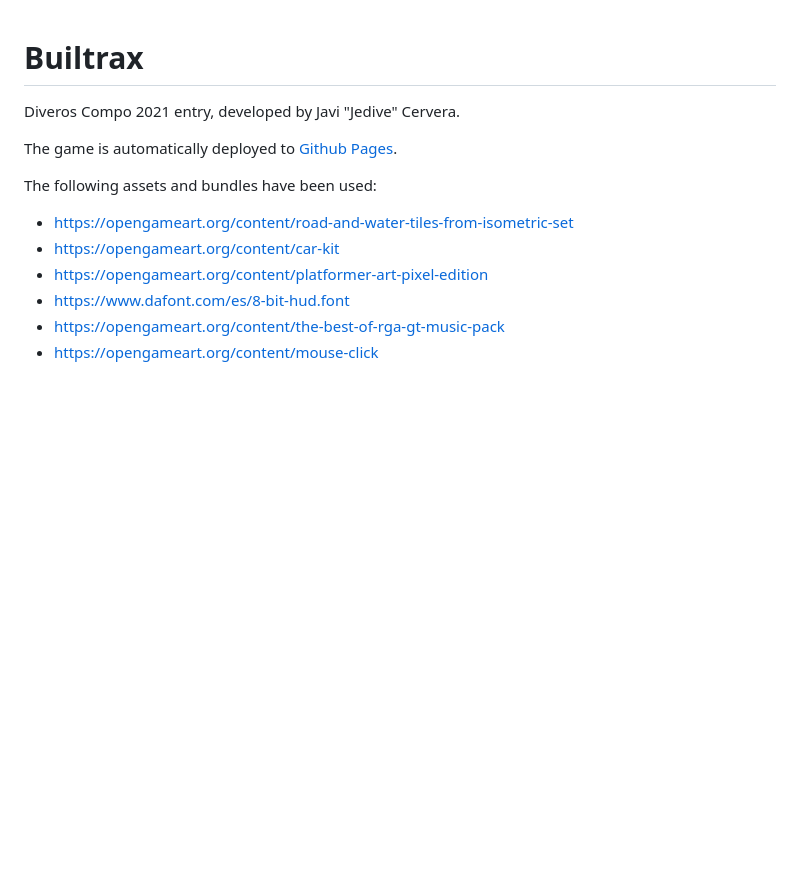
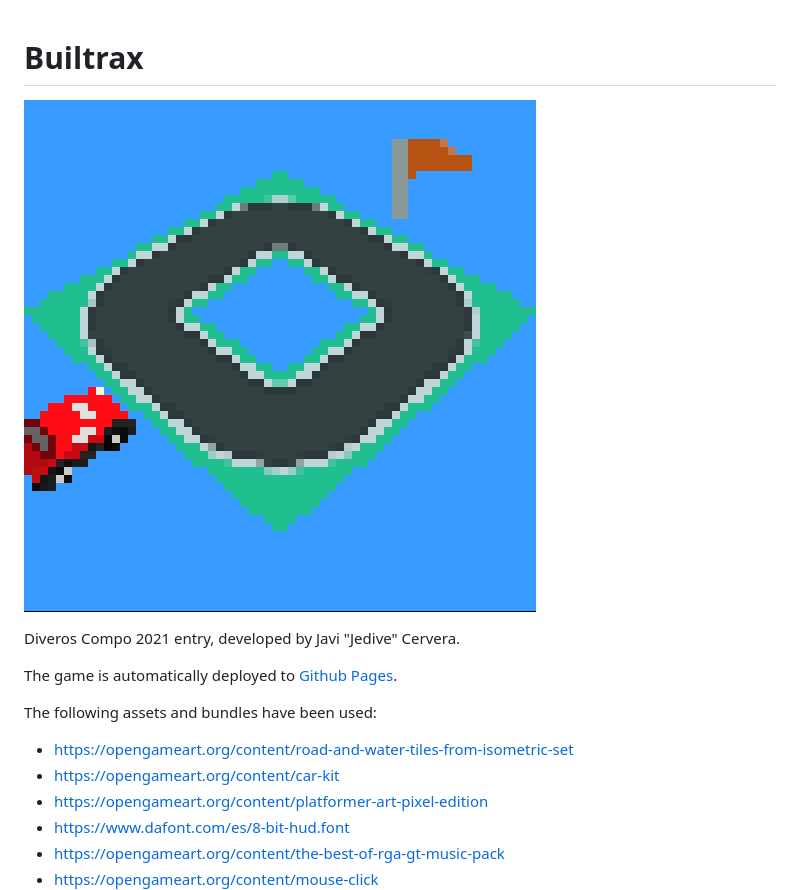
Before and after one commit to JaviCervera/builtrax, a Markdown page: README.md, the part around the change. GitHub-like rendering; pictures changed too: screenshots/screenshot.png (added); blank space fills up the shorter version.

Commit message:
Added screenshot

```diff
--- a/README.md
+++ b/README.md
@@ -1,4 +1,6 @@
 # Builtrax
+
+![screenshot](screenshots/screenshot.png)
 
 Diveros Compo 2021 entry, developed by Javi "Jedive" Cervera.
 
```
